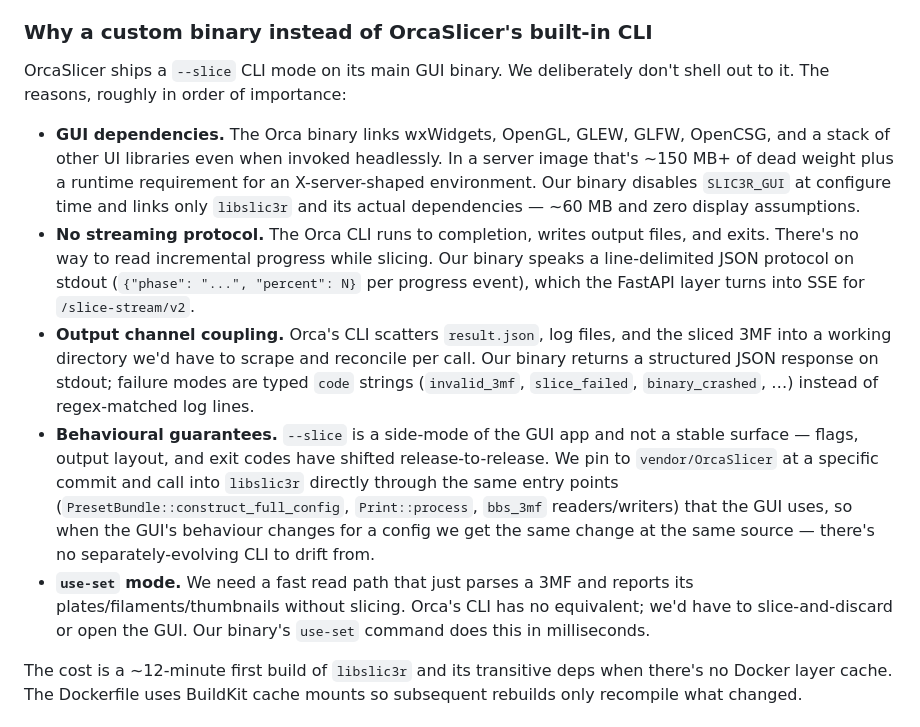
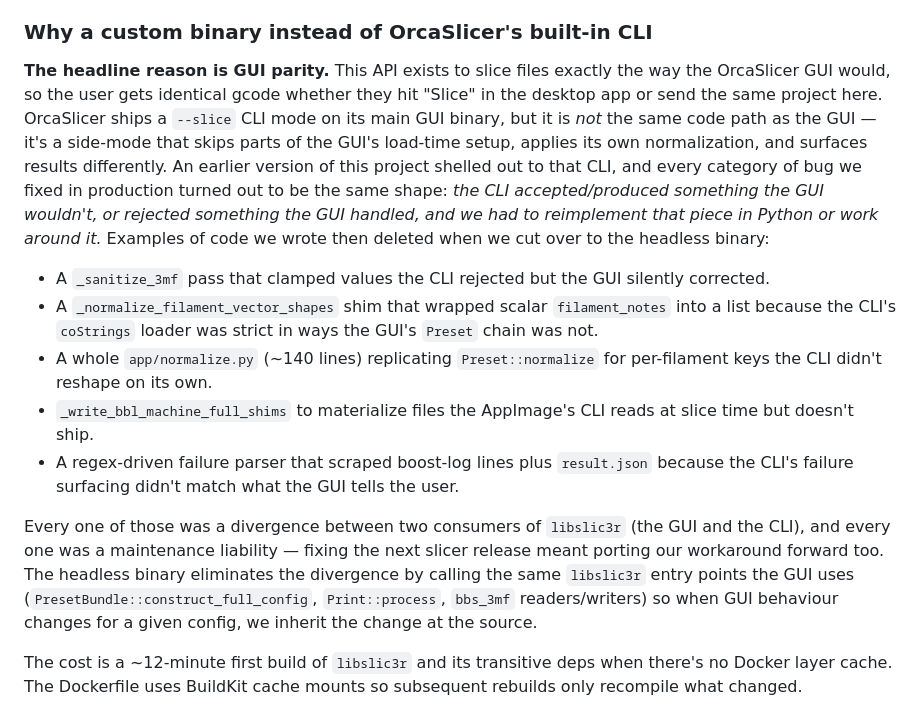
Before and after one commit to leolobato/orcaslicer-cli, a Markdown page: README.md, the part around the change. GitHub-like rendering.

Commit message:
README: lead the headless-vs-CLI rationale with GUI parity
Reframe the section so the actual driver (we want the API to slice exactly
like the GUI; the CLI is a *different* libslic3r consumer that diverges from
it) comes first. Catalogue the workarounds we accumulated when an earlier
version of this project shelled out to the CLI — `_sanitize_3mf`,
`_normalize_filament_vector_shapes`, `app/normalize.py`,
`_write_bbl_machine_full_shims`, the regex failure parser — each one a
GUI/CLI divergence we had to patch. Move the operational reasons (binary
size, streaming, structured failures, `use-set` mode) under the parity lead.

```diff
--- a/README.md
+++ b/README.md
@@ -59,37 +59,39 @@ GUI uses.
 
 ### Why a custom binary instead of OrcaSlicer's built-in CLI
 
-OrcaSlicer ships a `--slice` CLI mode on its main GUI binary. We deliberately
-don't shell out to it. The reasons, roughly in order of importance:
+**The headline reason is GUI parity.** This API exists to slice files exactly
+the way the OrcaSlicer GUI would, so the user gets identical gcode whether
+they hit "Slice" in the desktop app or send the same project here. OrcaSlicer
+ships a `--slice` CLI mode on its main GUI binary, but it is *not* the same
+code path as the GUI — it's a side-mode that skips parts of the GUI's
+load-time setup, applies its own normalization, and surfaces results
+differently. An earlier version of this project shelled out to that CLI, and
+every category of bug we fixed in production turned out to be the same
+shape: *the CLI accepted/produced something the GUI wouldn't, or rejected
+something the GUI handled, and we had to reimplement that piece in Python or
+work around it.* Examples of code we wrote then deleted when we cut over to
+the headless binary:
 
-- **GUI dependencies.** The Orca binary links wxWidgets, OpenGL, GLEW, GLFW,
-  OpenCSG, and a stack of other UI libraries even when invoked headlessly.
-  In a server image that's ~150 MB+ of dead weight plus a runtime requirement
-  for an X-server-shaped environment. Our binary disables `SLIC3R_GUI` at
-  configure time and links only `libslic3r` and its actual dependencies —
-  ~60 MB and zero display assumptions.
-- **No streaming protocol.** The Orca CLI runs to completion, writes output
-  files, and exits. There's no way to read incremental progress while
-  slicing. Our binary speaks a line-delimited JSON protocol on stdout
-  (`{"phase": "...", "percent": N}` per progress event), which the FastAPI
-  layer turns into SSE for `/slice-stream/v2`.
-- **Output channel coupling.** Orca's CLI scatters `result.json`, log files,
-  and the sliced 3MF into a working directory we'd have to scrape and
-  reconcile per call. Our binary returns a structured JSON response on
-  stdout; failure modes are typed `code` strings (`invalid_3mf`,
-  `slice_failed`, `binary_crashed`, …) instead of regex-matched log lines.
-- **Behavioural guarantees.** `--slice` is a side-mode of the GUI app and
-  not a stable surface — flags, output layout, and exit codes have shifted
-  release-to-release. We pin to `vendor/OrcaSlicer` at a specific commit
-  and call into `libslic3r` directly through the same entry points
-  (`PresetBundle::construct_full_config`, `Print::process`, `bbs_3mf`
-  readers/writers) that the GUI uses, so when the GUI's behaviour changes
-  for a config we get the same change at the same source — there's no
-  separately-evolving CLI to drift from.
-- **`use-set` mode.** We need a fast read path that just parses a 3MF and
-  reports its plates/filaments/thumbnails without slicing. Orca's CLI has
-  no equivalent; we'd have to slice-and-discard or open the GUI. Our
-  binary's `use-set` command does this in milliseconds.
+- A `_sanitize_3mf` pass that clamped values the CLI rejected but the GUI
+  silently corrected.
+- A `_normalize_filament_vector_shapes` shim that wrapped scalar
+  `filament_notes` into a list because the CLI's `coStrings` loader was
+  strict in ways the GUI's `Preset` chain was not.
+- A whole `app/normalize.py` (~140 lines) replicating `Preset::normalize`
+  for per-filament keys the CLI didn't reshape on its own.
+- `_write_bbl_machine_full_shims` to materialize files the AppImage's CLI
+  reads at slice time but doesn't ship.
+- A regex-driven failure parser that scraped boost-log lines plus
+  `result.json` because the CLI's failure surfacing didn't match what the
+  GUI tells the user.
+
+Every one of those was a divergence between two consumers of `libslic3r`
+(the GUI and the CLI), and every one was a maintenance liability — fixing
+the next slicer release meant porting our workaround forward too. The
+headless binary eliminates the divergence by calling the same `libslic3r`
+entry points the GUI uses (`PresetBundle::construct_full_config`,
+`Print::process`, `bbs_3mf` readers/writers) so when GUI behaviour changes
+for a given config, we inherit the change at the source.
 
 The cost is a ~12-minute first build of `libslic3r` and its transitive deps
 when there's no Docker layer cache. The Dockerfile uses BuildKit cache
```
